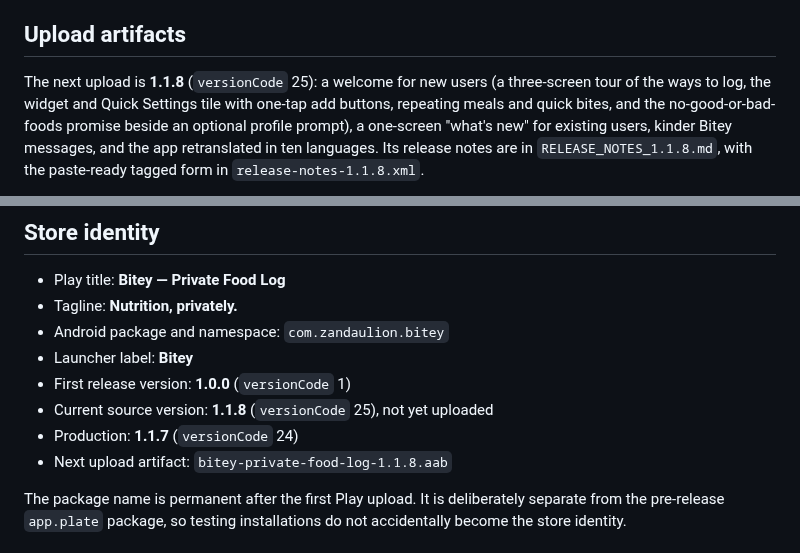
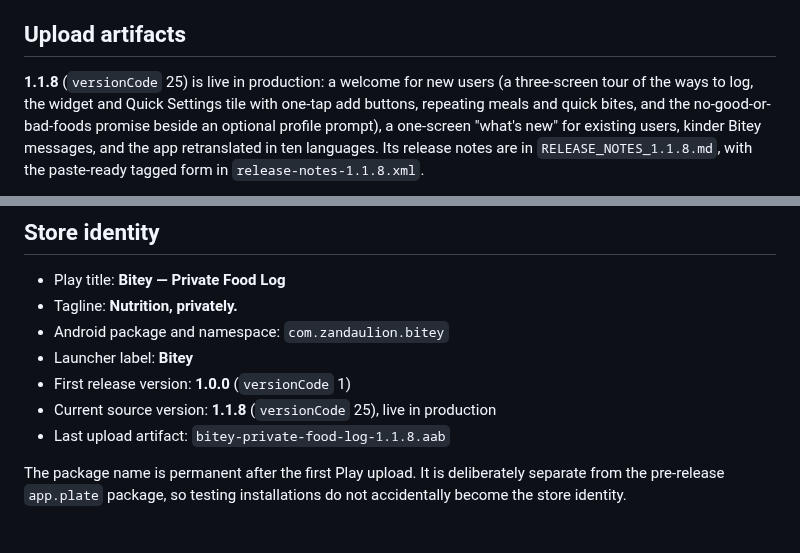
Before and after one commit to zandaulion/bitey, a Markdown page: store/README.md, 2 parts joined by grey strips. Drawn GitHub-style.

Commit message:
docs(store): 1.1.8 live in production
Co-Authored-By: Claude Opus 5.5 <noreply@anthropic.com>

```diff
--- a/store/README.md
+++ b/store/README.md
@@ -23,7 +23,7 @@ Google Play.
 
 ## Upload artifacts
 
-The next upload is **1.1.8** (`versionCode` 25): a welcome for new users (a
+**1.1.8** (`versionCode` 25) is live in production: a welcome for new users (a
 three-screen tour of the ways to log, the widget and Quick Settings tile with
 one-tap add buttons, repeating meals and quick bites, and the
 no-good-or-bad-foods promise beside an optional profile prompt), a one-screen
@@ -270,9 +270,8 @@ carries, pull its APK (`adb shell pm path com.zandaulion.bitey`) and run
 - Android package and namespace: `com.zandaulion.bitey`
 - Launcher label: **Bitey**
 - First release version: **1.0.0** (`versionCode` 1)
-- Current source version: **1.1.8** (`versionCode` 25), not yet uploaded
-- Production: **1.1.7** (`versionCode` 24)
-- Next upload artifact: `bitey-private-food-log-1.1.8.aab`
+- Current source version: **1.1.8** (`versionCode` 25), live in production
+- Last upload artifact: `bitey-private-food-log-1.1.8.aab`
 
 The package name is permanent after the first Play upload. It is deliberately
 separate from the pre-release `app.plate` package, so testing installations do
```
